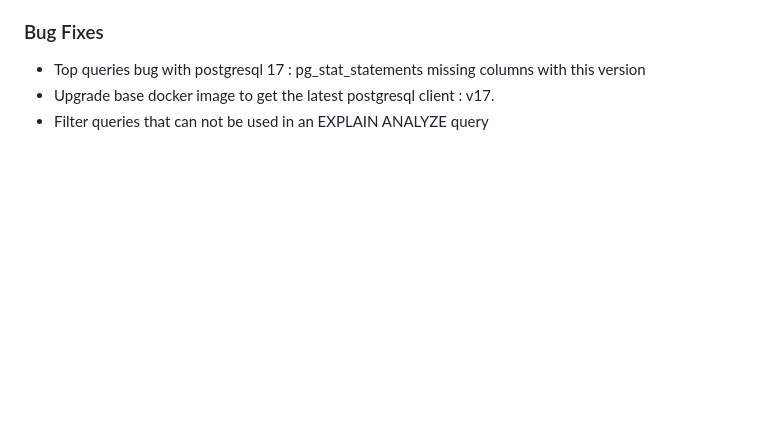
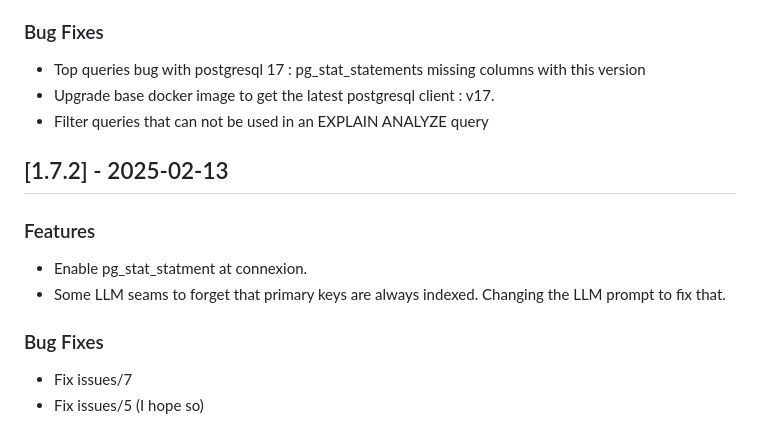
Before and after one commit to nexsol-technologies/pgassistant, a Markdown page: CHANGELOG.md, the part around the change. Rendered like a GitHub page; blank space fills up the shorter version.

Commit message:
v1.7.2 - See CHANGELOG.md

```diff
--- a/CHANGELOG.md
+++ b/CHANGELOG.md
@@ -85,3 +85,11 @@
 - Top queries bug with postgresql 17 : pg_stat_statements missing columns with this version
 - Upgrade base docker image to get the latest postgresql client : v17.
 - Filter queries that can not be used in an EXPLAIN ANALYZE query
+
+## [1.7.2] - 2025-02-13
+### Features
+- Enable pg_stat_statment at connexion.
+- Some LLM seams to forget that primary keys are always indexed. Changing the LLM prompt to fix that.
+### Bug Fixes
+- Fix issues/7
+- Fix issues/5 (I hope so)
```
Also changed, not shown: README.md (+3 -1 lines), media/issues.png, 6 other files.
